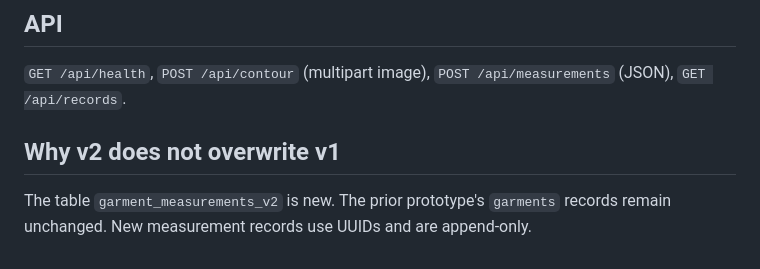
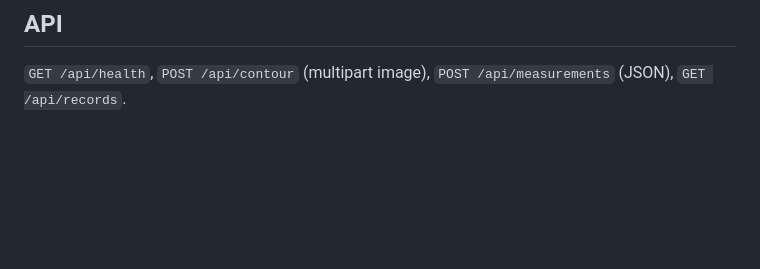
Before and after one commit to rabjyot12/Project-Clothing-Measurement, a Markdown page: README.md, the part around the change. Drawn GitHub-style; blank space fills up the shorter version.

Commit message:
Remove section on v2 and v1 behavior
Removed explanation about v2 not overwriting v1 in the README.

```diff
--- a/README.md
+++ b/README.md
@@ -52,7 +52,3 @@ Note: query includes **all** validated records. If you retest the same garment,
 ## API
 
 `GET /api/health`, `POST /api/contour` (multipart image), `POST /api/measurements` (JSON), `GET /api/records`.
-
-## Why v2 does not overwrite v1
-
-The table `garment_measurements_v2` is new. The prior prototype's `garments` records remain unchanged. New measurement records use UUIDs and are append-only.
```
